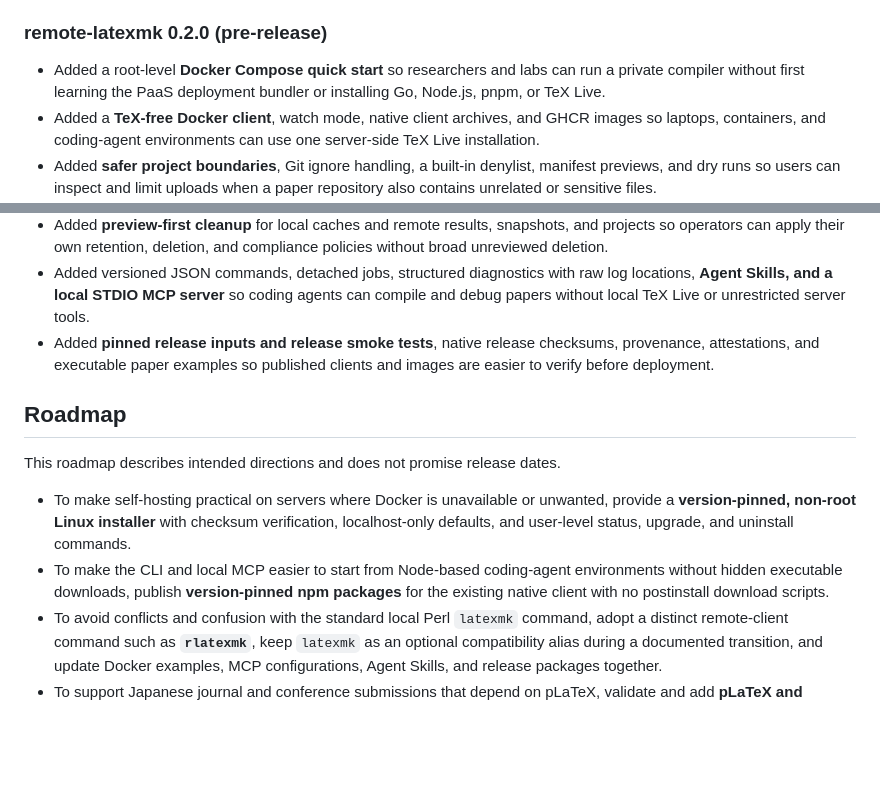
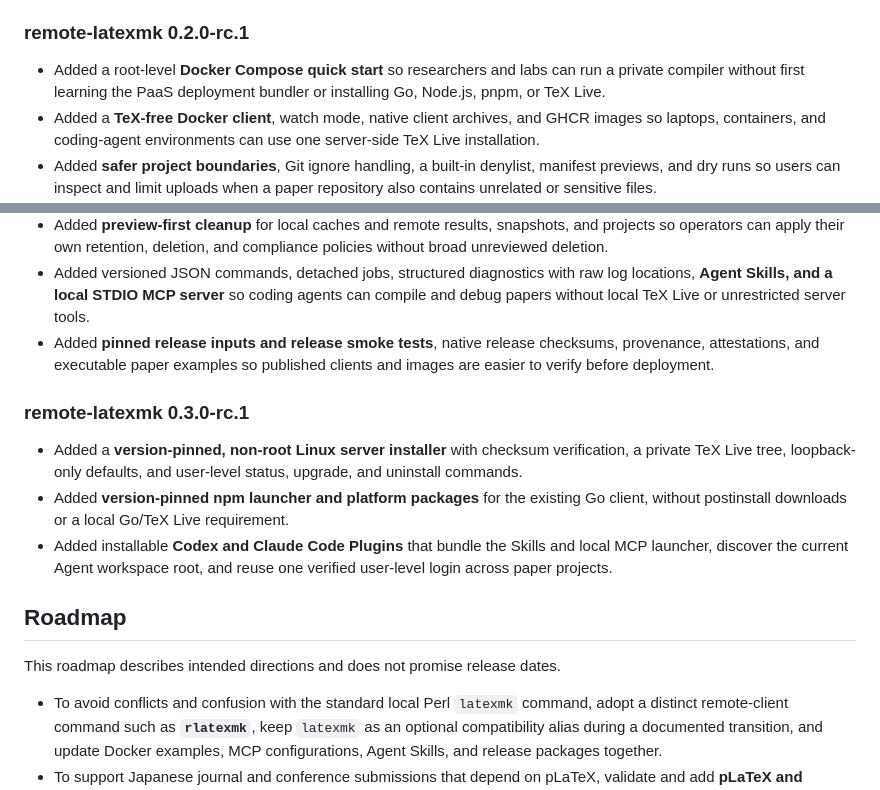
Before and after one commit to InvisCat/remote-latexmk, a Markdown page: README.md, 2 parts joined by grey strips. Drawn GitHub-style; blank space fills up the shorter version.

Commit message:
Align v0.3 changelog and roadmap

```diff
--- a/README.md
+++ b/README.md
@@ -477,7 +477,7 @@ on 2026-07-17.
 - Its deployment bundler targeted **PaaS and research-group deployments**, and
   it included an initial Agent Skill.
 
-### remote-latexmk 0.2.0 (pre-release)
+### remote-latexmk 0.2.0-rc.1
 
 - Added a root-level **Docker Compose quick start** so researchers and labs can
   run a private compiler without first learning the PaaS deployment bundler or
@@ -510,18 +510,21 @@ on 2026-07-17.
   checksums, provenance, attestations, and executable paper examples so
   published clients and images are easier to verify before deployment.
 
+### remote-latexmk 0.3.0-rc.1
+
+- Added a **version-pinned, non-root Linux server installer** with checksum
+  verification, a private TeX Live tree, loopback-only defaults, and user-level
+  status, upgrade, and uninstall commands.
+- Added **version-pinned npm launcher and platform packages** for the existing
+  Go client, without postinstall downloads or a local Go/TeX Live requirement.
+- Added installable **Codex and Claude Code Plugins** that bundle the Skills and
+  local MCP launcher, discover the current Agent workspace root, and reuse one
+  verified user-level login across paper projects.
+
 ## Roadmap
 
 This roadmap describes intended directions and does not promise release dates.
 
-- To make self-hosting practical on servers where Docker is unavailable or
-  unwanted, provide a **version-pinned, non-root Linux installer** with
-  checksum verification, localhost-only defaults, and user-level status,
-  upgrade, and uninstall commands.
-- To make the CLI and local MCP easier to start from Node-based coding-agent
-  environments without hidden executable downloads, publish
-  **version-pinned npm packages** for the existing native client with no
-  postinstall download scripts.
 - To avoid conflicts and confusion with the standard local Perl `latexmk`
   command, adopt a distinct remote-client command such as **`rlatexmk`**, keep
   `latexmk` as an optional compatibility alias during a documented transition,
```
